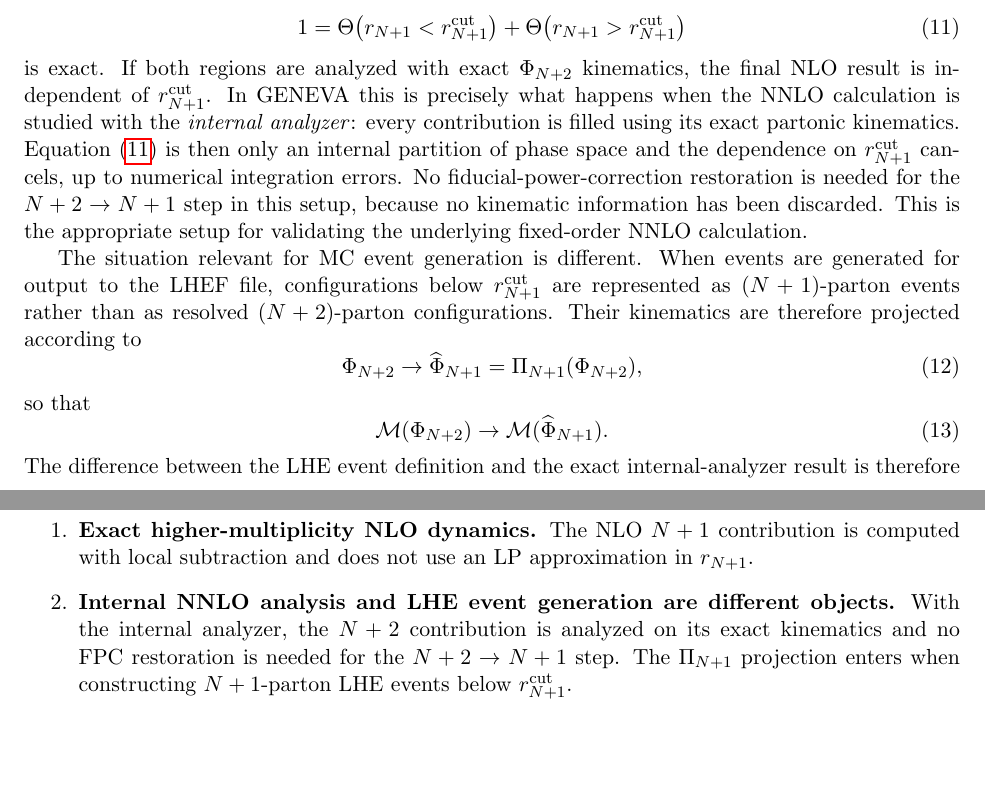
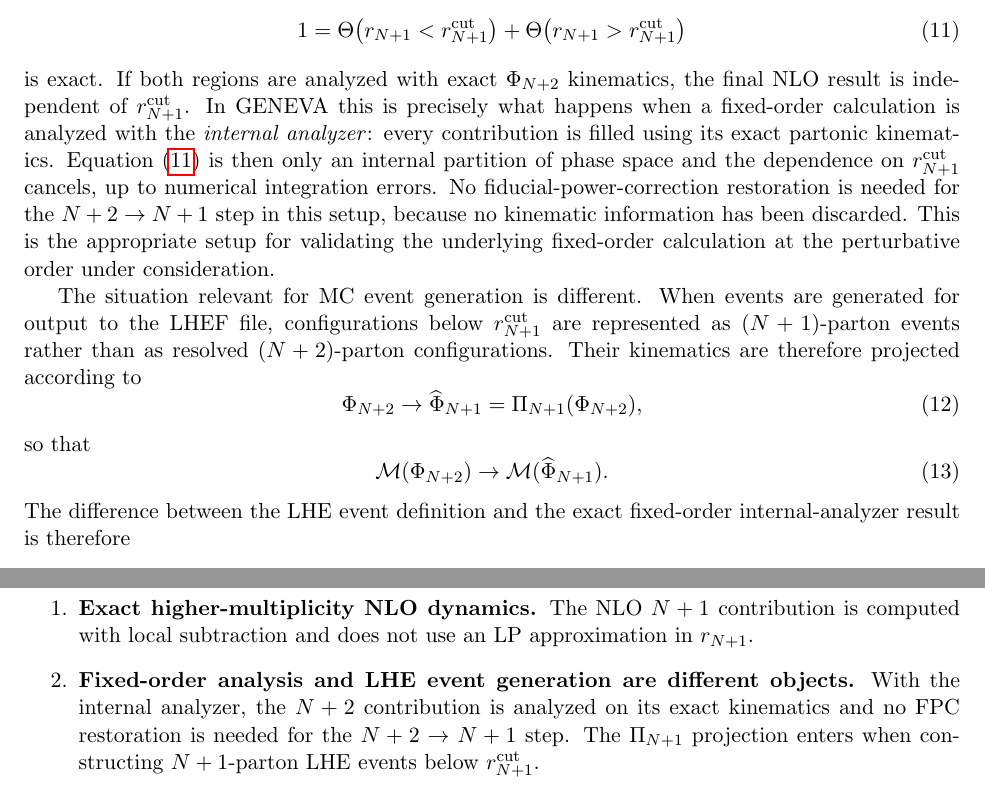
Before and after one commit to alioli/Geneva-Event-Definition, a LaTeX document (main.tex): two parts of pages 3 and 9 of 10, joined at a grey line, cut so that both start at the same text, the shorter picture padded with empty space. Compiled offline with pdfLaTeX.

Commit message:
Use fixed-order terminology for internal analysis

```diff
--- a/main.tex
+++ b/main.tex
@@ -173,12 +173,13 @@ The phase-space identity
 is exact.
 If both regions are analyzed with exact \(\Ph_{N+2}\) kinematics, the final NLO result is independent of
 \(\rnp^{\cut}\).
-In GENEVA this is precisely what happens when the NNLO calculation is studied with the
+In GENEVA this is precisely what happens when a fixed-order calculation is analyzed with the
 \emph{internal analyzer}: every contribution is filled using its exact partonic kinematics.
 Equation~\eqref{eq:rnp-partition} is then only an internal partition of phase space and the dependence on
 \(\rnp^{\cut}\) cancels, up to numerical integration errors. No fiducial-power-correction restoration is
 needed for the \(N+2\to N+1\) step in this setup, because no kinematic information has been discarded.
-This is the appropriate setup for validating the underlying fixed-order NNLO calculation.
+This is the appropriate setup for validating the underlying fixed-order calculation at the perturbative
+order under consideration.
 
 The situation relevant for MC event generation is different. When events are generated for output to
 the LHEF file, configurations below \(\rnp^{\cut}\) are represented as \((N+1)\)-parton events rather
@@ -192,7 +193,7 @@ so that
 \Mcal(\Ph_{N+2})\to\Mcal(\widehat\Ph_{N+1}).
 \label{eq:rnp-measurement-replacement}
 \end{equation}
-The difference between the LHE event definition and the exact internal-analyzer result is therefore
+The difference between the LHE event definition and the exact fixed-order internal-analyzer result is therefore
 \begin{equation}
 \Delta_{\rm proj}^{(\rnp)}[\Mcal]
 =
@@ -742,7 +743,7 @@ The conclusions can be organized as follows.
 \item \textbf{Exact higher-multiplicity NLO dynamics.}
 The NLO \(N+1\) contribution is computed with local subtraction and does not use an LP approximation in \(\rnp\).
 
-\item \textbf{Internal NNLO analysis and LHE event generation are different objects.}
+\item \textbf{Fixed-order analysis and LHE event generation are different objects.}
 With the internal analyzer, the \(N+2\) contribution is analyzed on its exact kinematics and no FPC
 restoration is needed for the \(N+2\to N+1\) step. The \(\Pi_{N+1}\) projection enters when constructing
 \(N+1\)-parton LHE events below \(\rnp^{\cut}\).
```
Also changed, not shown: main.tex (2 more changed lines).
